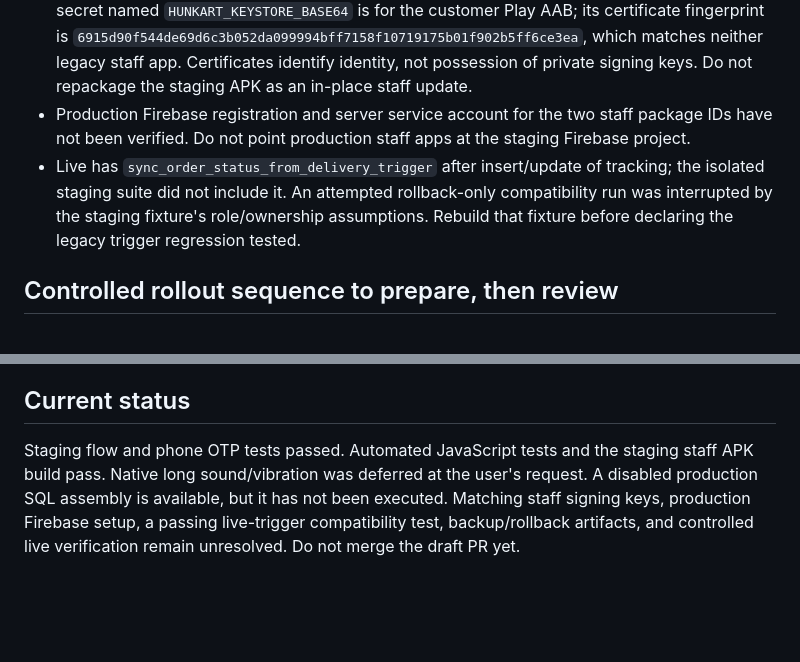
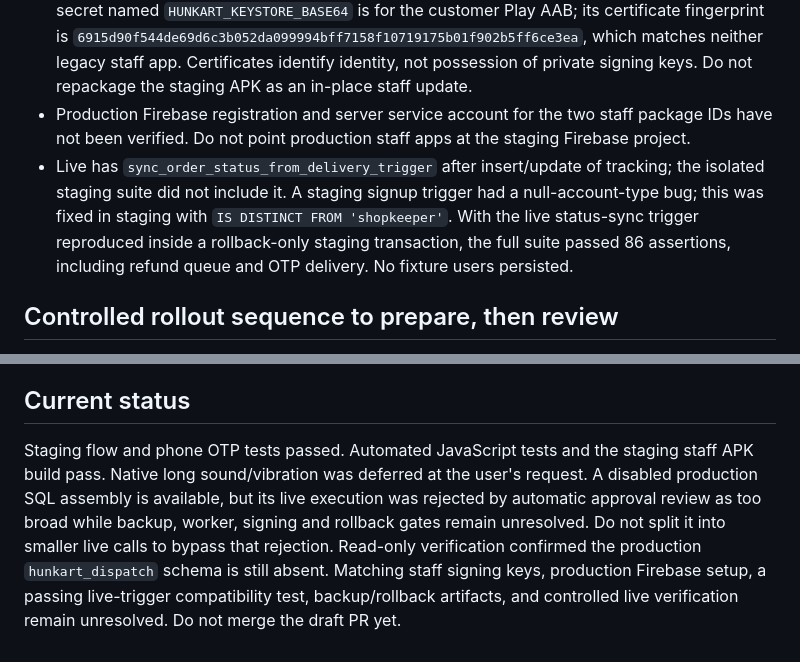
Before and after one commit to spidydelivery7-netizen/koida-local-delivery, a Markdown page: dispatch-update/RELEASE_READINESS.md, 2 parts joined by grey strips. GitHub-like rendering; blank space fills up the shorter version.

Commit message:
Record 86 passing staging checks and blocked live migration

```diff
--- a/dispatch-update/RELEASE_READINESS.md
+++ b/dispatch-update/RELEASE_READINESS.md
@@ -11,7 +11,7 @@ The user authorized a live staff release on 30 October 2026. This document recor
 - Staging synthetic `paid` orders are not real Razorpay transactions; none of their data, Firebase registrations or cron state should be copied to live.
 - Inspected archive APK certificate fingerprints (SHA-256): old Shopkeeper `1e660122037500fcaf10853c8525762b113f1d371881cdebd2f563924aeb93b0`; old Delivery Partner `50cfa125b04204899959dec0dec30993276a79fbd3e0afbaf4af5965a31c6d24`; staging Shopkeeper `d67ea85b2fd497b72b507ab358351ff88038e44eb261e80f3f168d3666747436`; staging Rider `9a6a404f0a6fa6a155d9c245dd065a5f2dd891f00a9f56440e6cd4d6fd4314ef`. The only stored signing secret named `HUNKART_KEYSTORE_BASE64` is for the customer Play AAB; its certificate fingerprint is `6915d90f544de69d6c3b052da099994bff7158f10719175b01f902b5ff6ce3ea`, which matches neither legacy staff app. Certificates identify identity, not possession of private signing keys. Do not repackage the staging APK as an in-place staff update.
 - Production Firebase registration and server service account for the two staff package IDs have not been verified. Do not point production staff apps at the staging Firebase project.
-- Live has `sync_order_status_from_delivery_trigger` after insert/update of tracking; the isolated staging suite did not include it. An attempted rollback-only compatibility run was interrupted by the staging fixture's role/ownership assumptions. Rebuild that fixture before declaring the legacy trigger regression tested.
+- Live has `sync_order_status_from_delivery_trigger` after insert/update of tracking; the isolated staging suite did not include it. A staging signup trigger had a null-account-type bug; this was fixed in staging with `IS DISTINCT FROM 'shopkeeper'`. With the live status-sync trigger reproduced inside a rollback-only staging transaction, the full suite passed 86 assertions, including refund queue and OTP delivery. No fixture users persisted.
 
 ## Controlled rollout sequence to prepare, then review
 
@@ -24,4 +24,4 @@ The user authorized a live staff release on 30 October 2026. This document recor
 
 ## Current status
 
-Staging flow and phone OTP tests passed. Automated JavaScript tests and the staging staff APK build pass. Native long sound/vibration was deferred at the user's request. A disabled production SQL assembly is available, but it has not been executed. Matching staff signing keys, production Firebase setup, a passing live-trigger compatibility test, backup/rollback artifacts, and controlled live verification remain unresolved. Do not merge the draft PR yet.
+Staging flow and phone OTP tests passed. Automated JavaScript tests and the staging staff APK build pass. Native long sound/vibration was deferred at the user's request. A disabled production SQL assembly is available, but its live execution was rejected by automatic approval review as too broad while backup, worker, signing and rollback gates remain unresolved. Do not split it into smaller live calls to bypass that rejection. Read-only verification confirmed the production `hunkart_dispatch` schema is still absent. Matching staff signing keys, production Firebase setup, a passing live-trigger compatibility test, backup/rollback artifacts, and controlled live verification remain unresolved. Do not merge the draft PR yet.
```
